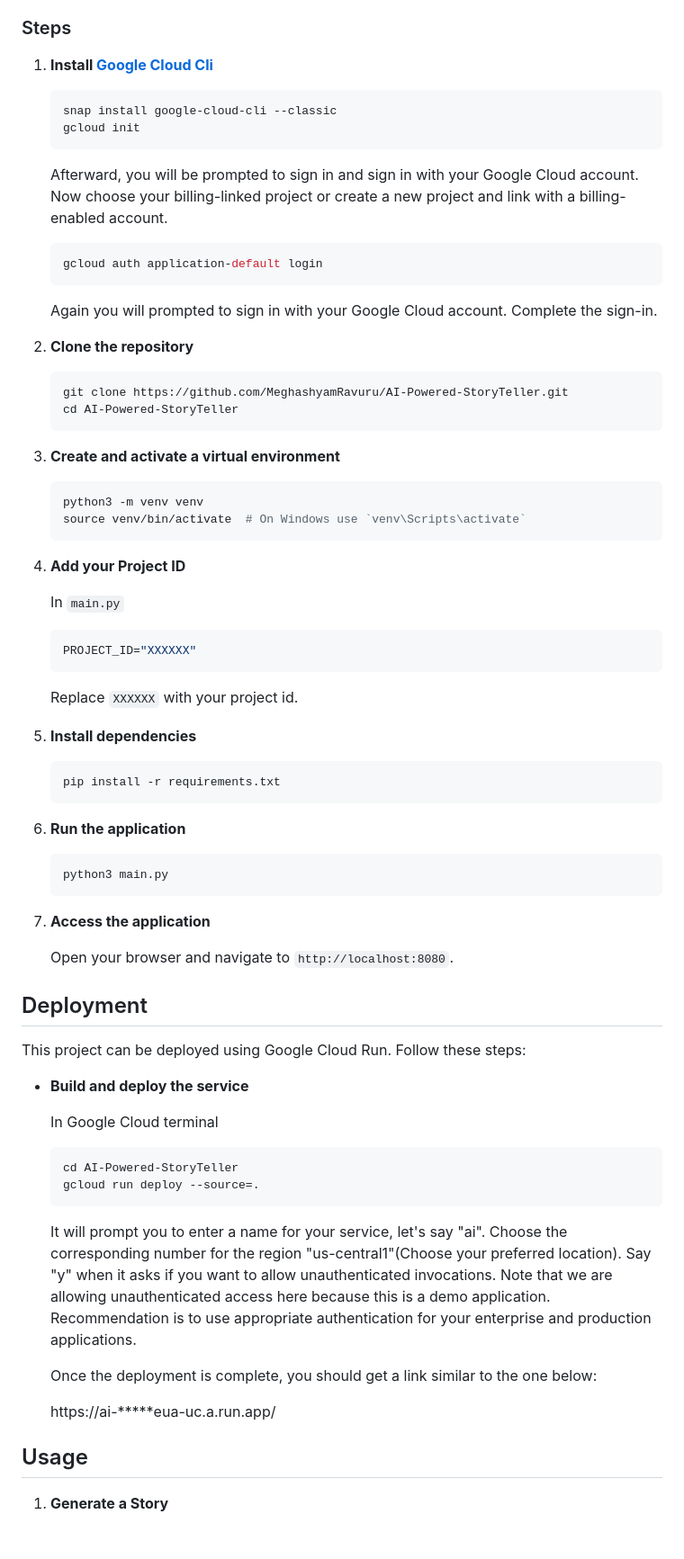
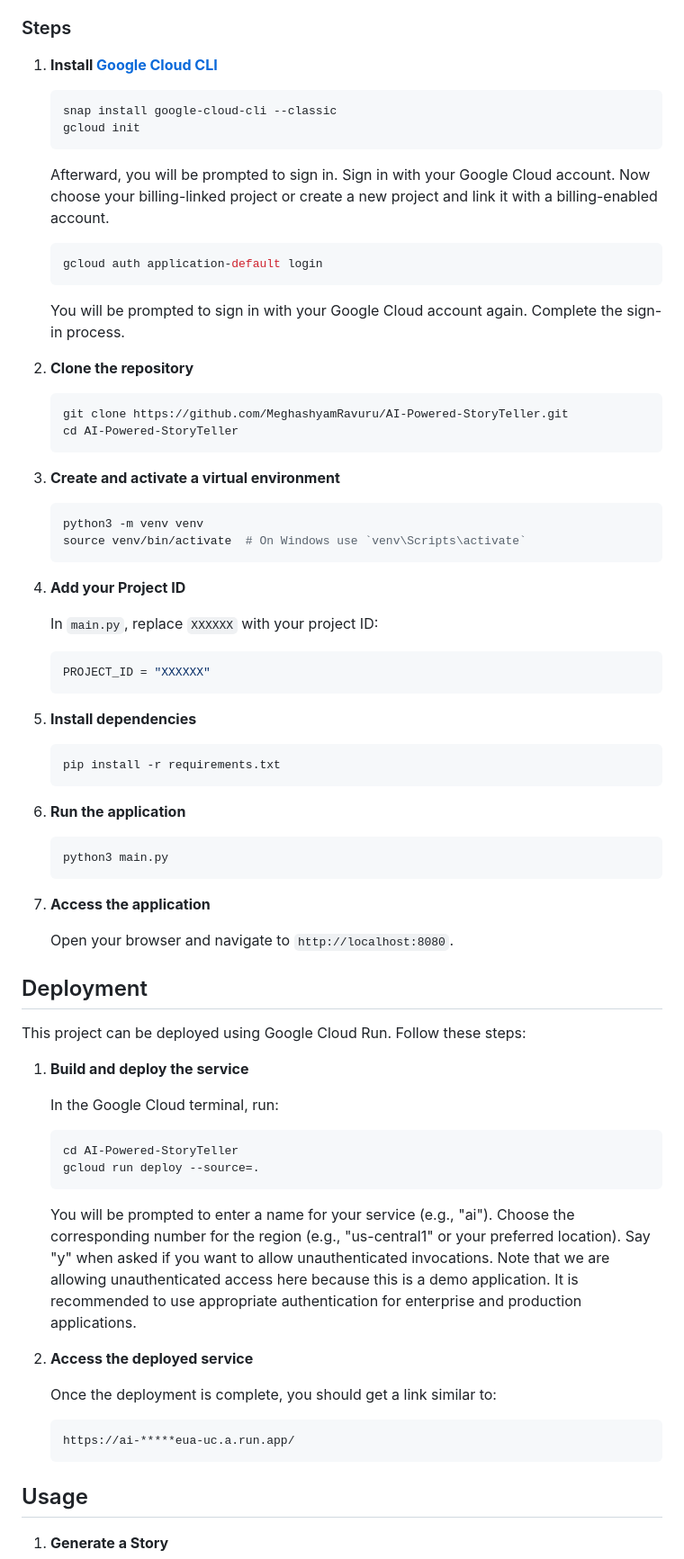
Before and after one commit to MeghashyamRavuru/AI-Powered-StoryTeller, a Markdown page: README.md, the part around the change. Shown: that part at 90% size. GitHub-like rendering; blank space fills up the shorter version.

````diff
--- a/README.md
+++ b/README.md
@@ -24,53 +24,56 @@ AI-Powered Story Teller is a web application that generates educational stories
 
 ### Steps
 
-1. **Install [Google Cloud Cli](https://cloud.google.com/sdk/docs/downloads-snap)**
+1. **Install [Google Cloud CLI](https://cloud.google.com/sdk/docs/downloads-snap)**
+
     ```sh
     snap install google-cloud-cli --classic
     gcloud init
     ```
-    Afterward, you will be prompted to sign in and sign in with your Google Cloud account. Now choose your billing-linked project or create a new project and link with a billing-enabled account.
-   ```sh
-   gcloud auth application-default login
-   ```
-   Again you will prompted to sign in with your Google Cloud account. Complete the sign-in.
 
-3. **Clone the repository**
+    Afterward, you will be prompted to sign in. Sign in with your Google Cloud account. Now choose your billing-linked project or create a new project and link it with a billing-enabled account.
+
+    ```sh
+    gcloud auth application-default login
+    ```
+
+    You will be prompted to sign in with your Google Cloud account again. Complete the sign-in process.
+
+2. **Clone the repository**
 
     ```sh
     git clone https://github.com/MeghashyamRavuru/AI-Powered-StoryTeller.git
     cd AI-Powered-StoryTeller
     ```
 
-4. **Create and activate a virtual environment**
+3. **Create and activate a virtual environment**
 
     ```sh
     python3 -m venv venv
     source venv/bin/activate  # On Windows use `venv\Scripts\activate`
     ```
 
-5. **Add your Project ID**
+4. **Add your Project ID**
 
-    In `main.py`
+    In `main.py`, replace `XXXXXX` with your project ID:
 
-   ```sh
-   PROJECT_ID="XXXXXX"
-   ```
-   Replace `XXXXXX` with your project id.
+    ```python
+    PROJECT_ID = "XXXXXX"
+    ```
 
-6.  **Install dependencies**
+5. **Install dependencies**
 
     ```sh
     pip install -r requirements.txt
     ```
 
-7. **Run the application**
+6. **Run the application**
 
     ```sh
     python3 main.py
     ```
 
-8. **Access the application**
+7. **Access the application**
 
     Open your browser and navigate to `http://localhost:8080`.
 
@@ -78,20 +81,24 @@ AI-Powered Story Teller is a web application that generates educational stories
 
 This project can be deployed using Google Cloud Run. Follow these steps:
 
-- **Build and deploy the service**
+1. **Build and deploy the service**
 
-   In Google Cloud terminal
+    In the Google Cloud terminal, run:
 
     ```sh
     cd AI-Powered-StoryTeller
     gcloud run deploy --source=.
     ```
 
-    It will prompt you to enter a name for your service, let's say "ai". Choose the corresponding number for the region "us-central1"(Choose your preferred location). Say "y" when it asks if you want to allow unauthenticated invocations. Note that we are allowing unauthenticated access here because this is a demo application. Recommendation is to use appropriate authentication for your enterprise and production applications.
+    You will be prompted to enter a name for your service (e.g., "ai"). Choose the corresponding number for the region (e.g., "us-central1" or your preferred location). Say "y" when asked if you want to allow unauthenticated invocations. Note that we are allowing unauthenticated access here because this is a demo application. It is recommended to use appropriate authentication for enterprise and production applications.
 
-   Once the deployment is complete, you should get a link similar to the one below:
+2. **Access the deployed service**
 
-   https://ai-*****eua-uc.a.run.app/
+    Once the deployment is complete, you should get a link similar to:
+
+    ```
+    https://ai-*****eua-uc.a.run.app/
+    ```
 
 ## Usage
 
````
